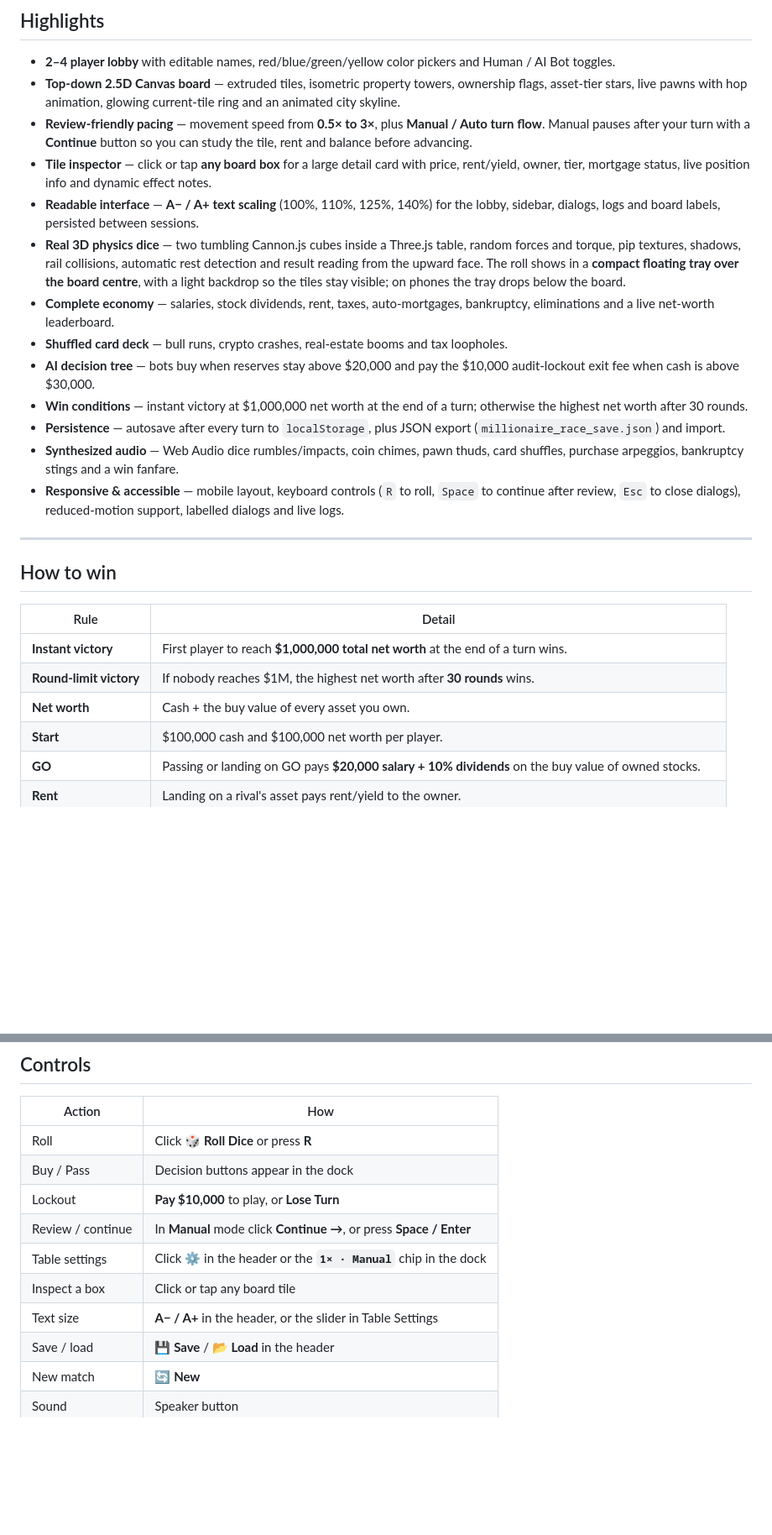
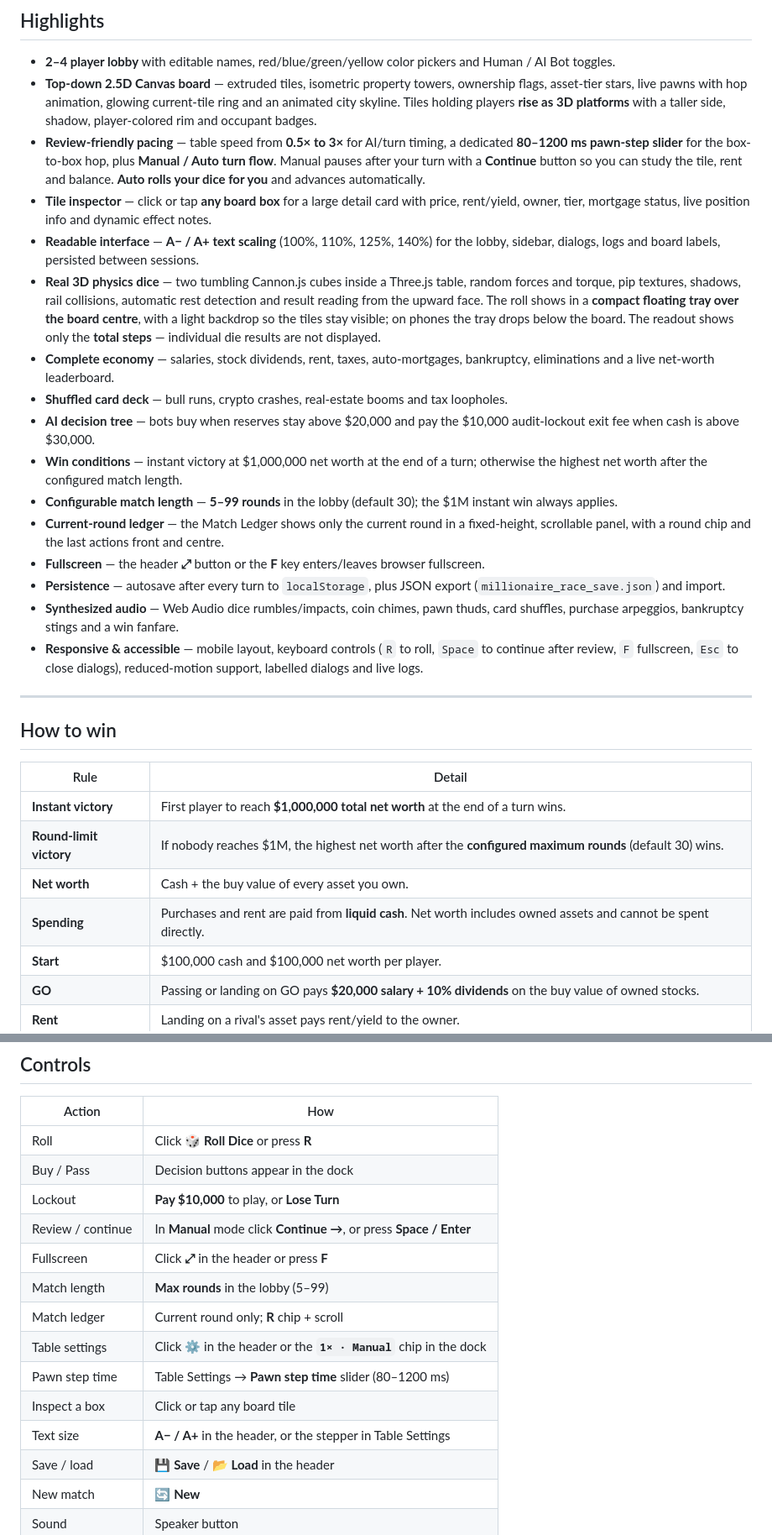
Before and after one commit to somphol/millionaire-race-2.5d, a Markdown page: README.md, 2 parts joined by grey strips. Shown at 84% size. Drawn GitHub-style; blank space fills up the shorter version.

```diff
--- a/README.md
+++ b/README.md
@@ -46,18 +46,21 @@ The board, economy, AI and persistence are fully offline-capable. The 3D dice us
 ## Highlights
 
 - **2–4 player lobby** with editable names, red/blue/green/yellow color pickers and Human / AI Bot toggles.
-- **Top-down 2.5D Canvas board** — extruded tiles, isometric property towers, ownership flags, asset-tier stars, live pawns with hop animation, glowing current-tile ring and an animated city skyline.
-- **Review-friendly pacing** — movement speed from **0.5× to 3×**, plus **Manual / Auto turn flow**. Manual pauses after your turn with a **Continue** button so you can study the tile, rent and balance before advancing.
+- **Top-down 2.5D Canvas board** — extruded tiles, isometric property towers, ownership flags, asset-tier stars, live pawns with hop animation, glowing current-tile ring and an animated city skyline. Tiles holding players **rise as 3D platforms** with a taller side, shadow, player-colored rim and occupant badges.
+- **Review-friendly pacing** — table speed from **0.5× to 3×** for AI/turn timing, a dedicated **80–1200 ms pawn-step slider** for the box-to-box hop, plus **Manual / Auto turn flow**. Manual pauses after your turn with a **Continue** button so you can study the tile, rent and balance. **Auto rolls your dice for you** and advances automatically.
 - **Tile inspector** — click or tap **any board box** for a large detail card with price, rent/yield, owner, tier, mortgage status, live position info and dynamic effect notes.
 - **Readable interface** — **A− / A+ text scaling** (100%, 110%, 125%, 140%) for the lobby, sidebar, dialogs, logs and board labels, persisted between sessions.
-- **Real 3D physics dice** — two tumbling Cannon.js cubes inside a Three.js table, random forces and torque, pip textures, shadows, rail collisions, automatic rest detection and result reading from the upward face. The roll shows in a **compact floating tray over the board centre**, with a light backdrop so the tiles stay visible; on phones the tray drops below the board.
+- **Real 3D physics dice** — two tumbling Cannon.js cubes inside a Three.js table, random forces and torque, pip textures, shadows, rail collisions, automatic rest detection and result reading from the upward face. The roll shows in a **compact floating tray over the board centre**, with a light backdrop so the tiles stay visible; on phones the tray drops below the board. The readout shows only the **total steps** — individual die results are not displayed.
 - **Complete economy** — salaries, stock dividends, rent, taxes, auto-mortgages, bankruptcy, eliminations and a live net-worth leaderboard.
 - **Shuffled card deck** — bull runs, crypto crashes, real-estate booms and tax loopholes.
 - **AI decision tree** — bots buy when reserves stay above $20,000 and pay the $10,000 audit-lockout exit fee when cash is above $30,000.
-- **Win conditions** — instant victory at $1,000,000 net worth at the end of a turn; otherwise the highest net worth after 30 rounds.
+- **Win conditions** — instant victory at $1,000,000 net worth at the end of a turn; otherwise the highest net worth after the configured match length.
+- **Configurable match length** — **5–99 rounds** in the lobby (default 30); the $1M instant win always applies.
+- **Current-round ledger** — the Match Ledger shows only the current round in a fixed-height, scrollable panel, with a round chip and the last actions front and centre.
+- **Fullscreen** — the header **⤢** button or the **F** key enters/leaves browser fullscreen.
 - **Persistence** — autosave after every turn to `localStorage`, plus JSON export (`millionaire_race_save.json`) and import.
 - **Synthesized audio** — Web Audio dice rumbles/impacts, coin chimes, pawn thuds, card shuffles, purchase arpeggios, bankruptcy stings and a win fanfare.
-- **Responsive & accessible** — mobile layout, keyboard controls (`R` to roll, `Space` to continue after review, `Esc` to close dialogs), reduced-motion support, labelled dialogs and live logs.
+- **Responsive & accessible** — mobile layout, keyboard controls (`R` to roll, `Space` to continue after review, `F` fullscreen, `Esc` to close dialogs), reduced-motion support, labelled dialogs and live logs.
 
 ---
 
@@ -66,8 +69,9 @@ The board, economy, AI and persistence are fully offline-capable. The 3D dice us
 | Rule | Detail |
 | --- | --- |
 | **Instant victory** | First player to reach **$1,000,000 total net worth** at the end of a turn wins. |
-| **Round-limit victory** | If nobody reaches $1M, the highest net worth after **30 rounds** wins. |
+| **Round-limit victory** | If nobody reaches $1M, the highest net worth after the **configured maximum rounds** (default 30) wins. |
 | **Net worth** | Cash + the buy value of every asset you own. |
+| **Spending** | Purchases and rent are paid from **liquid cash**. Net worth includes owned assets and cannot be spent directly. |
 | **Start** | $100,000 cash and $100,000 net worth per player. |
 | **GO** | Passing or landing on GO pays **$20,000 salary + 10% dividends** on the buy value of owned stocks. |
 | **Rent** | Landing on a rival's asset pays rent/yield to the owner. |
@@ -154,9 +167,13 @@ Each deck is Fisher–Yates shuffled and refilled when exhausted.
 | Buy / Pass | Decision buttons appear in the dock |
 | Lockout | **Pay $10,000** to play, or **Lose Turn** |
 | Review / continue | In **Manual** mode click **Continue →**, or press **Space / Enter** |
+| Fullscreen | Click **⤢** in the header or press **F** |
+| Match length | **Max rounds** in the lobby (5–99) |
+| Match ledger | Current round only; **R** chip + scroll |
 | Table settings | Click **⚙️** in the header or the **`1× · Manual`** chip in the dock |
+| Pawn step time | Table Settings → **Pawn step time** slider (80–1200 ms) |
 | Inspect a box | Click or tap any board tile |
-| Text size | **A− / A+** in the header, or the slider in Table Settings |
+| Text size | **A− / A+** in the header, or the stepper in Table Settings |
 | Save / load | **💾 Save** / **📂 Load** in the header |
 | New match | **🔄 New** |
 | Sound | Speaker button |
```
Also changed, not shown: other parts of README.md (+23 -8 lines), BUILD_STATE.md (+57 -44 lines), screenshot-board.jpg, screenshot-dice.png, screenshot-lobby.png, screenshot-review.png, screenshot-settings.png, screenshot-tile.png, 4 other files.
